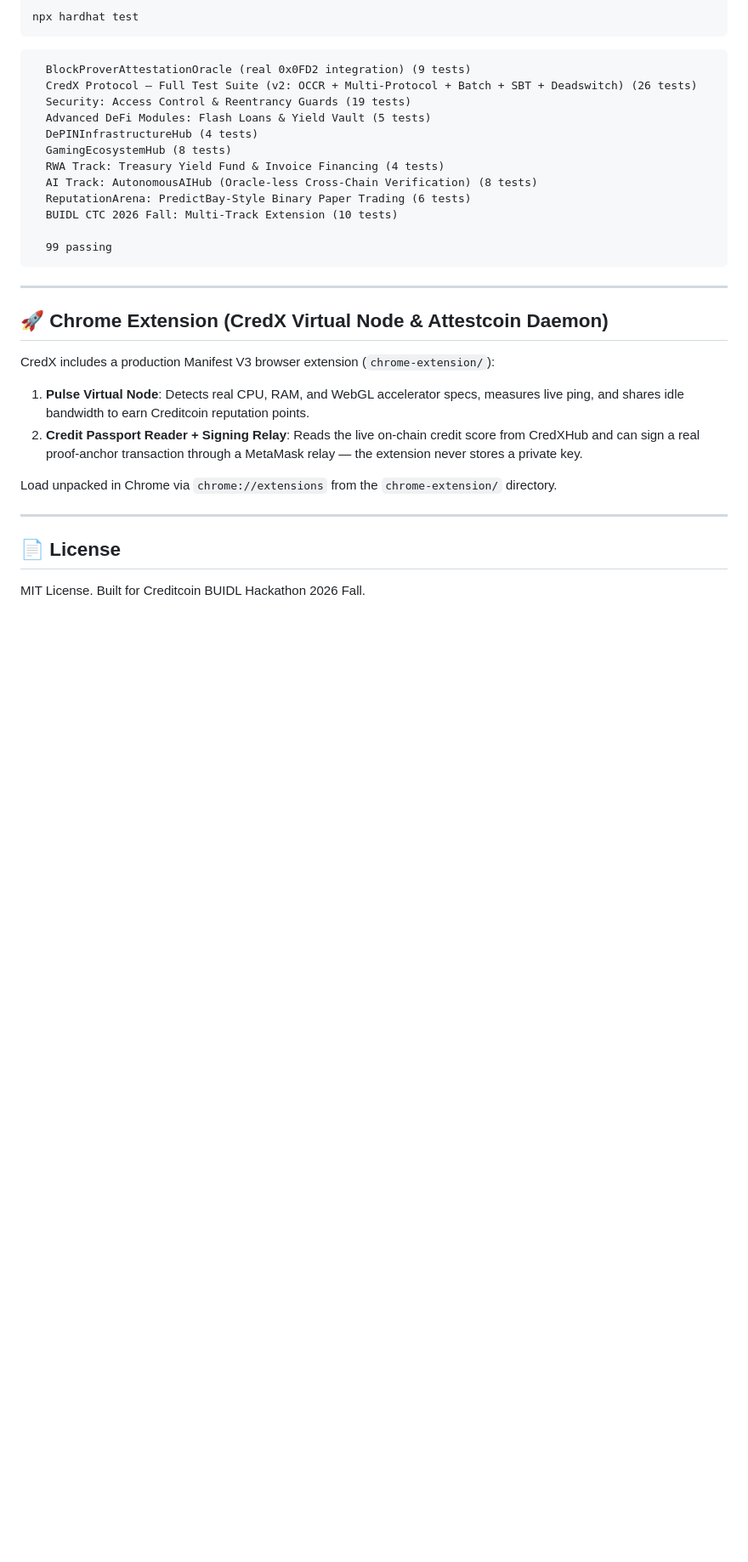
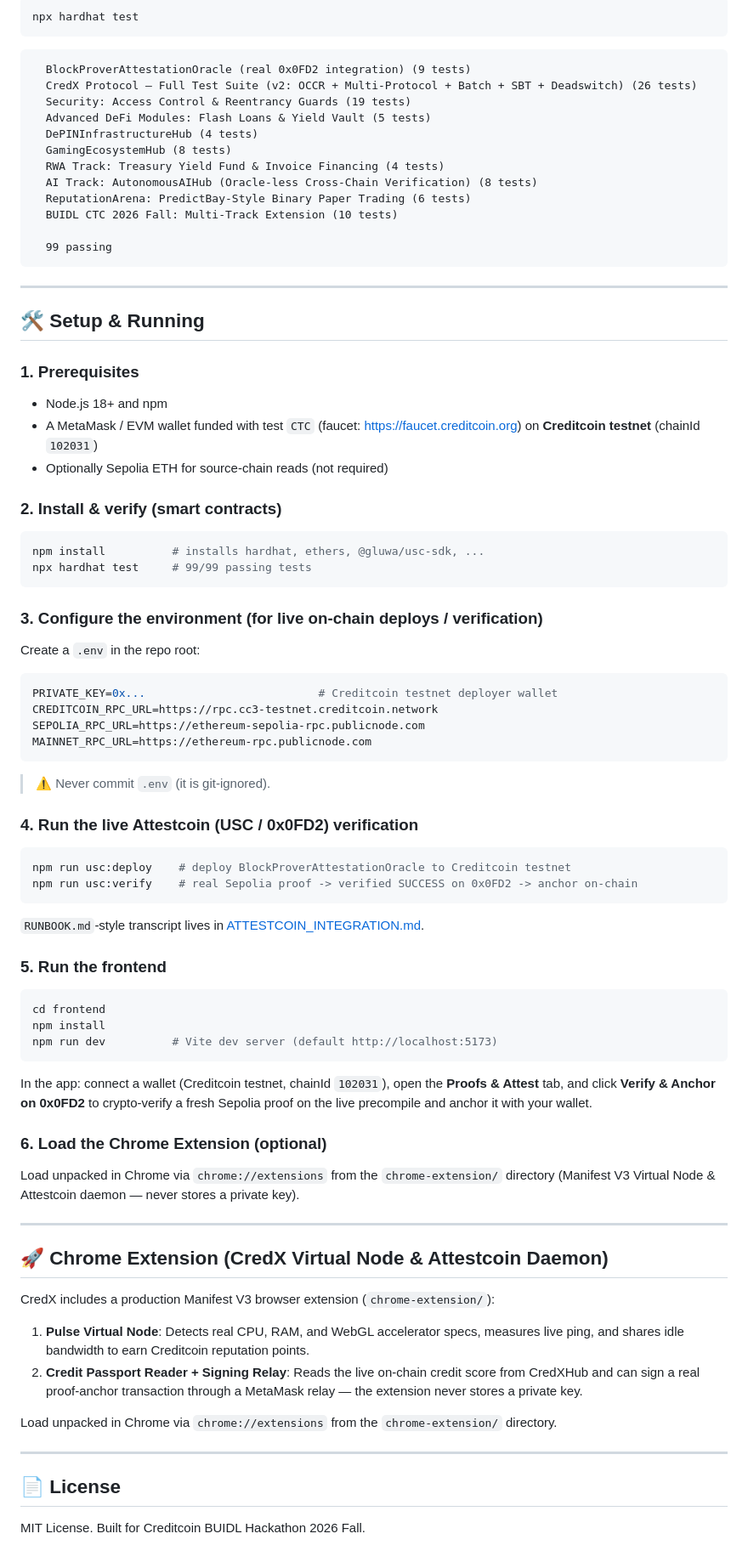
Before and after one commit to tondays52/CredX, a Markdown page: README.md, the part around one of its changes. Shown at 85% size. Rendered like a GitHub page; blank space fills up the shorter version.

Commit message:
docs: add setup & running guide to README, fix local file links

````diff
--- a/README.md
+++ b/README.md
@@ -88,6 +88,49 @@ npx hardhat test
 
 ---
 
+## 🛠️ Setup & Running
+
+### 1. Prerequisites
+- Node.js 18+ and npm
+- A MetaMask / EVM wallet funded with test `CTC` (faucet: https://faucet.creditcoin.org) on **Creditcoin testnet** (chainId `102031`)
+- Optionally Sepolia ETH for source-chain reads (not required)
+
+### 2. Install & verify (smart contracts)
+```bash
+npm install          # installs hardhat, ethers, @gluwa/usc-sdk, ...
+npx hardhat test     # 99/99 passing tests
+```
+
+### 3. Configure the environment (for live on-chain deploys / verification)
+Create a `.env` in the repo root:
+```env
+PRIVATE_KEY=0x...                          # Creditcoin testnet deployer wallet
+CREDITCOIN_RPC_URL=https://rpc.cc3-testnet.creditcoin.network
+SEPOLIA_RPC_URL=https://ethereum-sepolia-rpc.publicnode.com
+MAINNET_RPC_URL=https://ethereum-rpc.publicnode.com
+```
+> ⚠️ Never commit `.env` (it is git-ignored).
+
+### 4. Run the live Attestcoin (USC / 0x0FD2) verification
+```bash
+npm run usc:deploy    # deploy BlockProverAttestationOracle to Creditcoin testnet
+npm run usc:verify    # real Sepolia proof -> verified SUCCESS on 0x0FD2 -> anchor on-chain
+```
+`RUNBOOK.md`-style transcript lives in [ATTESTCOIN_INTEGRATION.md](ATTESTCOIN_INTEGRATION.md).
+
+### 5. Run the frontend
+```bash
+cd frontend
+npm install
+npm run dev          # Vite dev server (default http://localhost:5173)
+```
+In the app: connect a wallet (Creditcoin testnet, chainId `102031`), open the **Proofs & Attest** tab, and click **Verify & Anchor on 0x0FD2** to crypto-verify a fresh Sepolia proof on the live precompile and anchor it with your wallet.
+
+### 6. Load the Chrome Extension (optional)
+Load unpacked in Chrome via `chrome://extensions` from the `chrome-extension/` directory (Manifest V3 Virtual Node & Attestcoin daemon — never stores a private key).
+
+---
+
 ## 🚀 Chrome Extension (CredX Virtual Node & Attestcoin Daemon)
 
 CredX includes a production Manifest V3 browser extension (`chrome-extension/`):
````
Also changed, not shown: other parts of README.md (+2 -2 lines).
